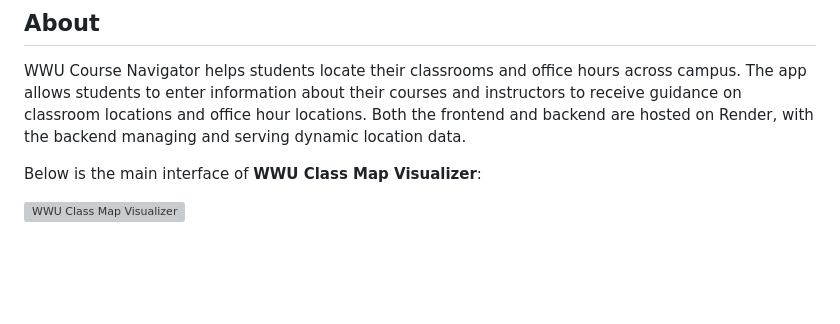
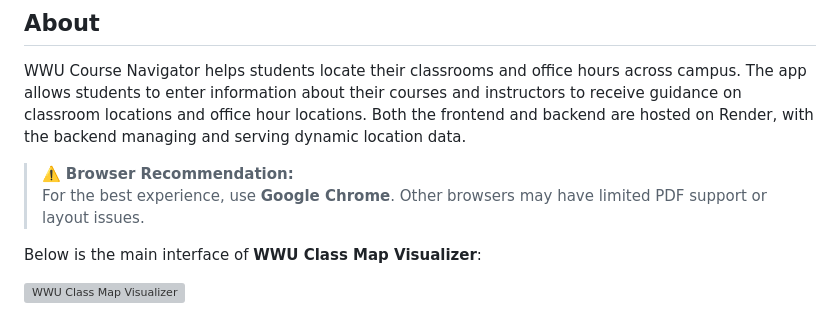
Before and after one commit to Ziming-L/wwu-course-navigator, a Markdown page: README.md, the part around the change. GitHub-like rendering; blank space fills up the shorter version; grey boxes are pictures that could not be loaded.

Commit message:
added recommended browser

```diff
--- a/README.md
+++ b/README.md
@@ -20,6 +20,9 @@
 ## About
 
 WWU Course Navigator helps students locate their classrooms and office hours across campus. The app allows students to enter information about their courses and instructors to receive guidance on classroom locations and office hour locations. Both the frontend and backend are hosted on Render, with the backend managing and serving dynamic location data.
+
+> ⚠️ **Browser Recommendation:**
+> For the best experience, use **Google Chrome**. Other browsers may have limited PDF support or layout issues.
 
 Below is the main interface of **WWU Class Map Visualizer**:
 
```
